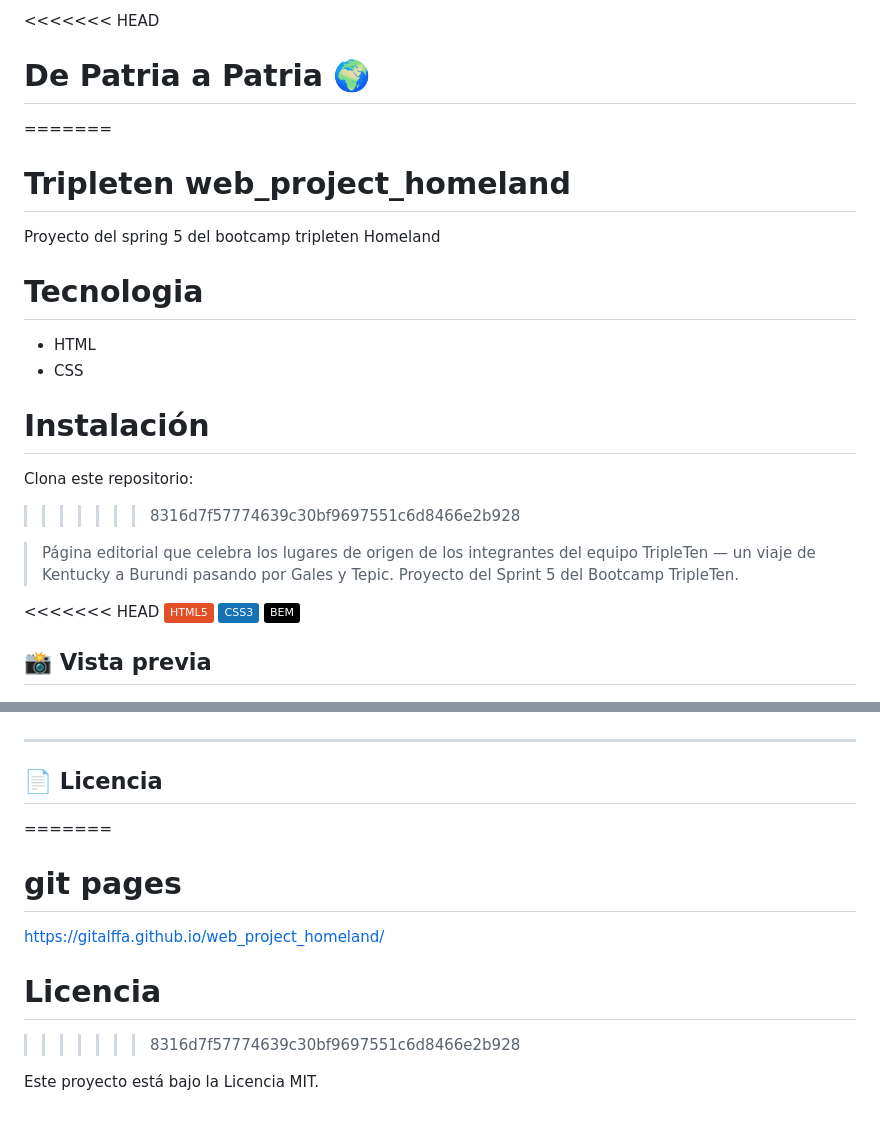
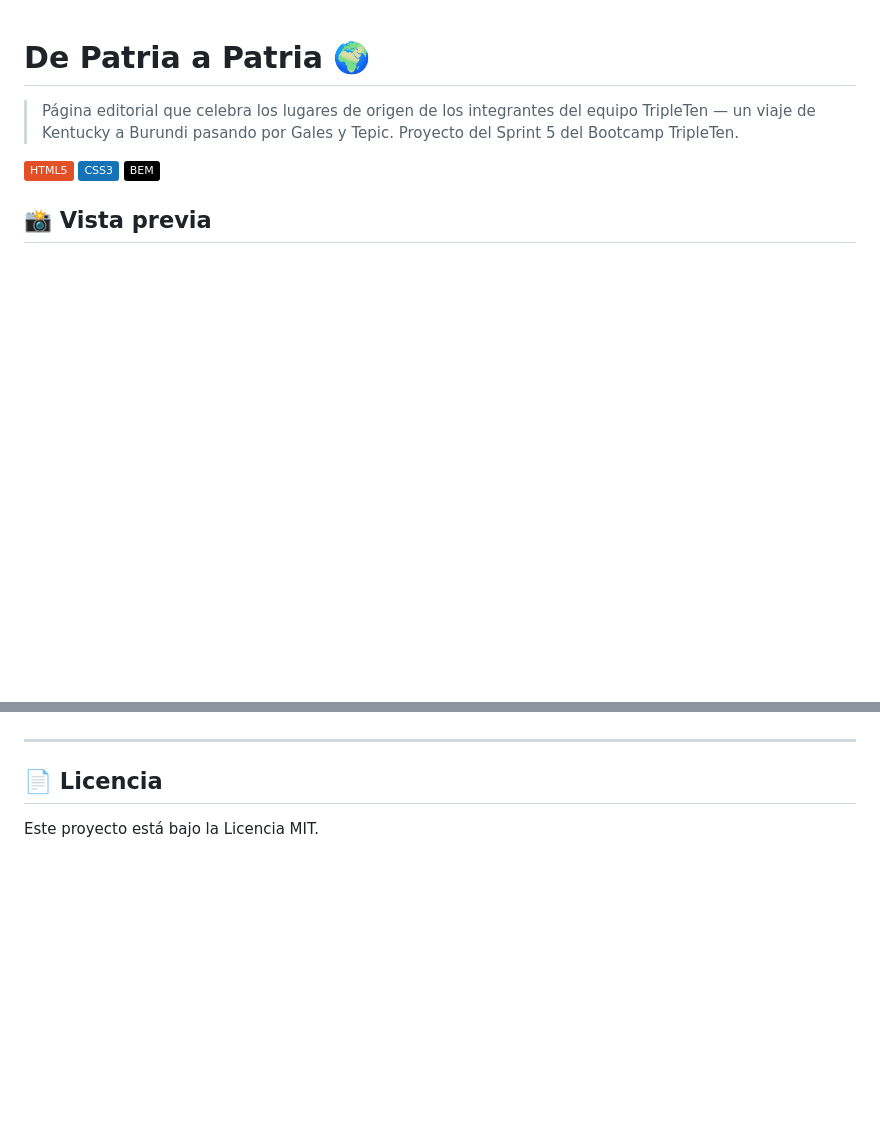
Before and after one commit to gitalffa/web_project_homeland, a Markdown page: README.md, 2 parts joined by grey strips. Drawn GitHub-style; badges without logos; blank space fills up the shorter version.

```diff
--- a/README.md
+++ b/README.md
@@ -1,27 +1,7 @@
-<<<<<<< HEAD
-
 # De Patria a Patria 🌍
-
-=======
-
-# Tripleten web_project_homeland
-
-Proyecto del spring 5 del bootcamp tripleten Homeland
-
-# Tecnologia
-
-- HTML
-- CSS
-
-# Instalación
-
-Clona este repositorio:
-
-> > > > > > > 8316d7f57774639c30bf9697551c6d8466e2b928
 
 > Página editorial que celebra los lugares de origen de los integrantes del equipo TripleTen — un viaje de Kentucky a Burundi pasando por Gales y Tepic. Proyecto del Sprint 5 del Bootcamp TripleTen.
 
-<<<<<<< HEAD
 ![HTML5](https://img.shields.io/badge/HTML5-E34F26?style=flat&logo=html5&logoColor=white)
 ![CSS3](https://img.shields.io/badge/CSS3-1572B6?style=flat&logo=css3&logoColor=white)
 ![BEM](https://img.shields.io/badge/BEM-000000?style=flat&logoColor=white)
@@ -146,14 +126,4 @@ Desarrollador Web Full Stack | Bootcamp TripleTen | Tepic, Nayarit 🌵
 
 ## 📄 Licencia
 
-=======
-
-# git pages
-
-https://gitalffa.github.io/web_project_homeland/
-
-# Licencia
-
-> > > > > > > 8316d7f57774639c30bf9697551c6d8466e2b928
-
 Este proyecto está bajo la Licencia MIT.
```
